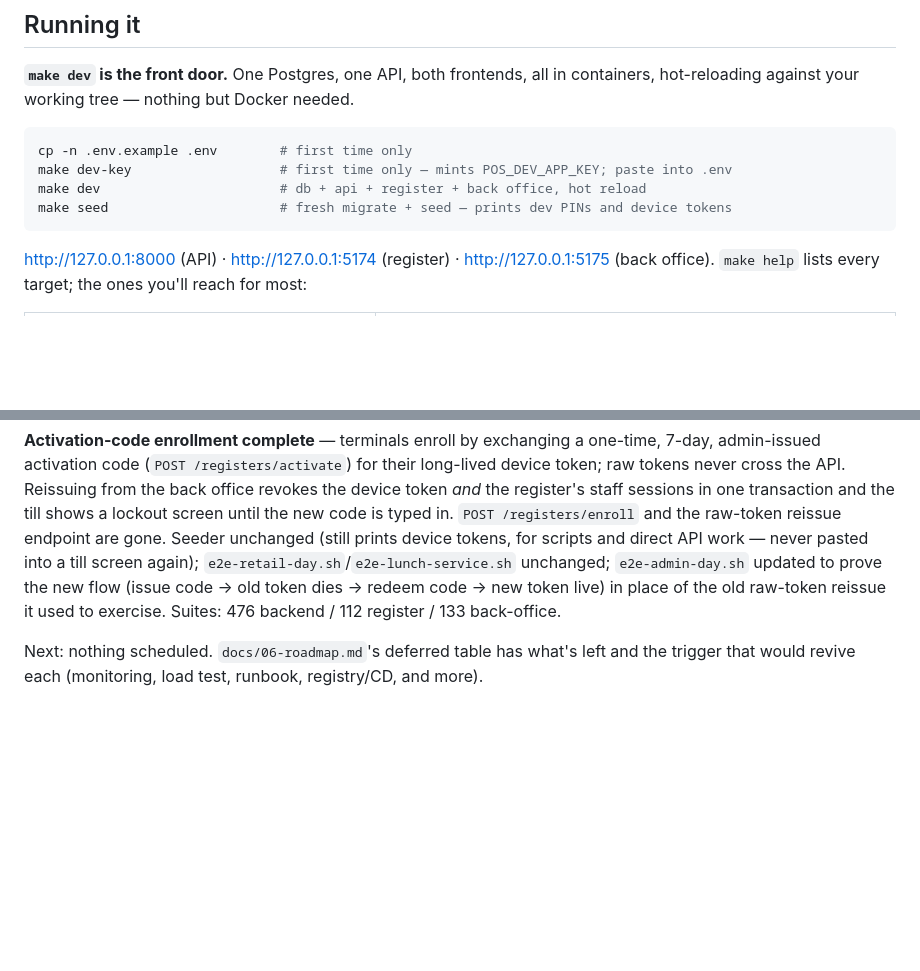
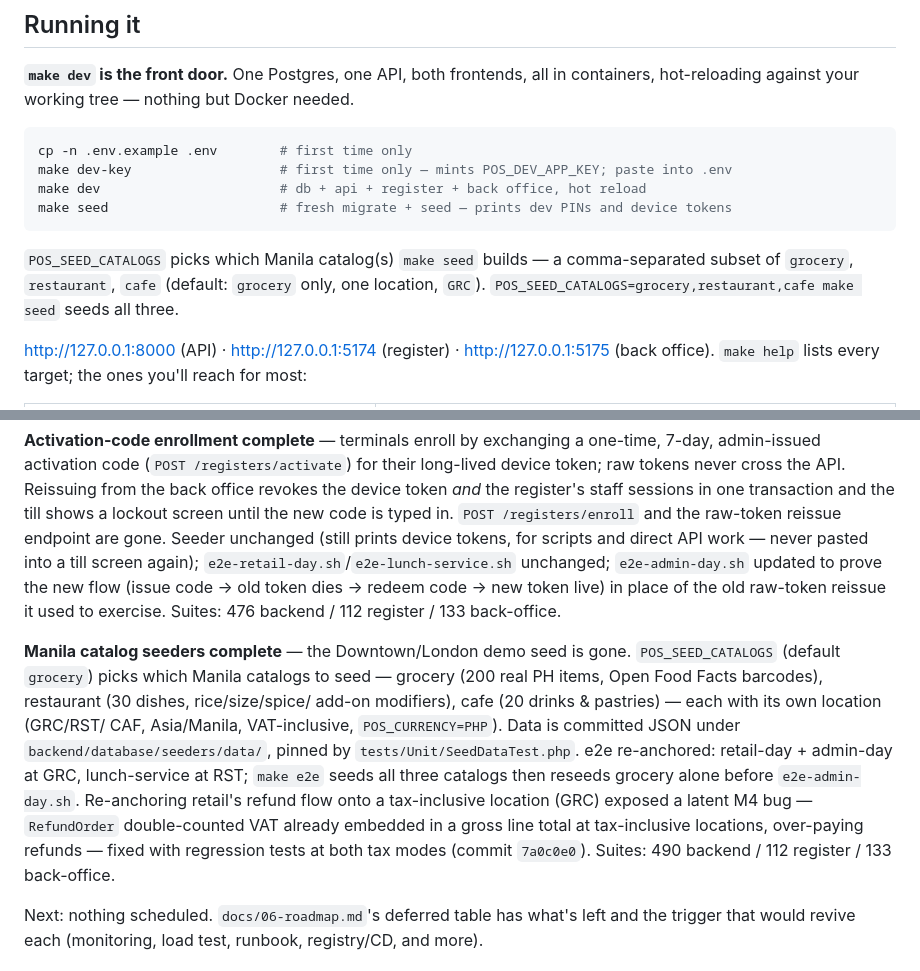
Before and after one commit to KenPrz/pos, a Markdown page: CLAUDE.md, 2 parts joined by grey strips. GitHub-like rendering; blank space fills up the shorter version.

````diff
--- a/CLAUDE.md
+++ b/CLAUDE.md
@@ -41,6 +41,10 @@ make dev-key                   # first time only — mints POS_DEV_APP_KEY; past
 make dev                       # db + api + register + back office, hot reload
 make seed                      # fresh migrate + seed — prints dev PINs and device tokens
 ```
+
+`POS_SEED_CATALOGS` picks which Manila catalog(s) `make seed` builds — a
+comma-separated subset of `grocery`, `restaurant`, `cafe` (default: `grocery` only, one
+location, `GRC`). `POS_SEED_CATALOGS=grocery,restaurant,cafe make seed` seeds all three.
 
 http://127.0.0.1:8000 (API) · http://127.0.0.1:5174 (register) · http://127.0.0.1:5175
 (back office). `make help` lists every target; the ones you'll reach for most:
@@ -241,6 +245,19 @@ prove the new flow (issue code → old token dies → redeem code → new token
 place of the old raw-token reissue it used to exercise. Suites: 476 backend / 112
 register / 133 back-office.
 
+**Manila catalog seeders complete** — the Downtown/London demo seed is gone.
+`POS_SEED_CATALOGS` (default `grocery`) picks which Manila catalogs to seed — grocery
+(200 real PH items, Open Food Facts barcodes), restaurant (30 dishes, rice/size/spice/
+add-on modifiers), cafe (20 drinks & pastries) — each with its own location (GRC/RST/
+CAF, Asia/Manila, VAT-inclusive, `POS_CURRENCY=PHP`). Data is committed JSON under
+`backend/database/seeders/data/`, pinned by `tests/Unit/SeedDataTest.php`. e2e
+re-anchored: retail-day + admin-day at GRC, lunch-service at RST; `make e2e` seeds all
+three catalogs then reseeds grocery alone before `e2e-admin-day.sh`. Re-anchoring
+retail's refund flow onto a tax-inclusive location (GRC) exposed a latent M4 bug —
+`RefundOrder` double-counted VAT already embedded in a gross line total at
+tax-inclusive locations, over-paying refunds — fixed with regression tests at both tax
+modes (commit `7a0c0e0`). Suites: 490 backend / 112 register / 133 back-office.
+
 Next: nothing scheduled. `docs/06-roadmap.md`'s deferred table has what's left and the
 trigger that would revive each (monitoring, load test, runbook, registry/CD, and more).
 
````
Also changed, not shown: docs/06-roadmap.md (+41 -0 lines).
